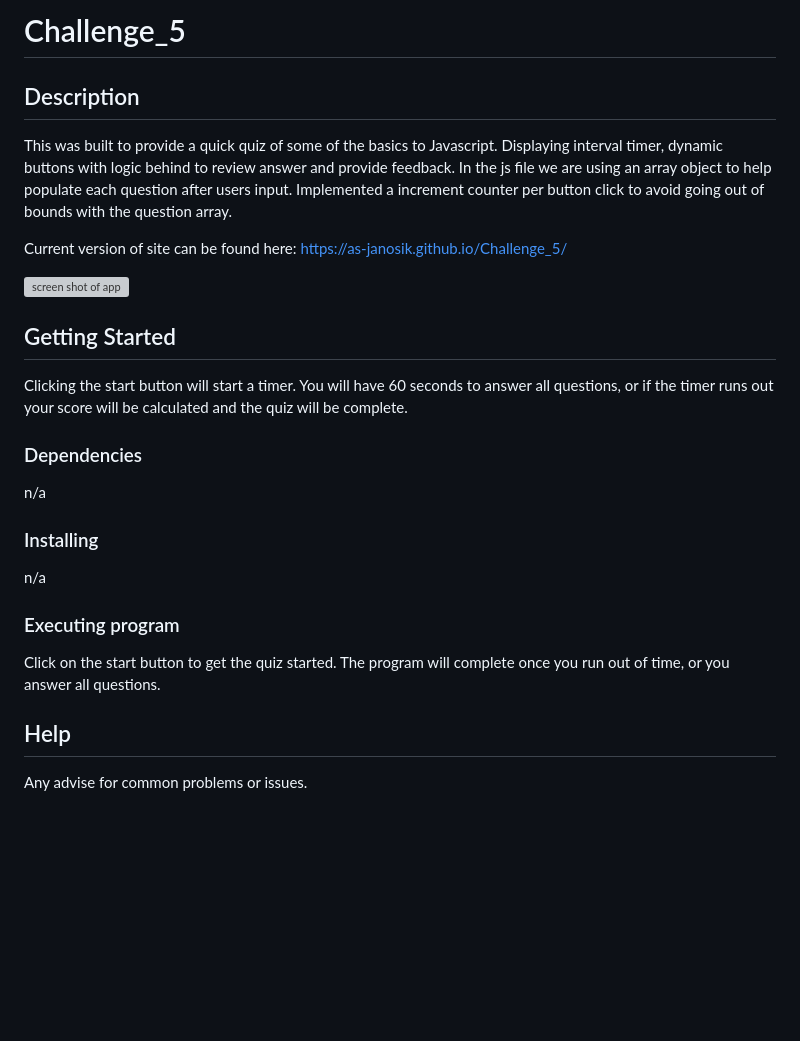
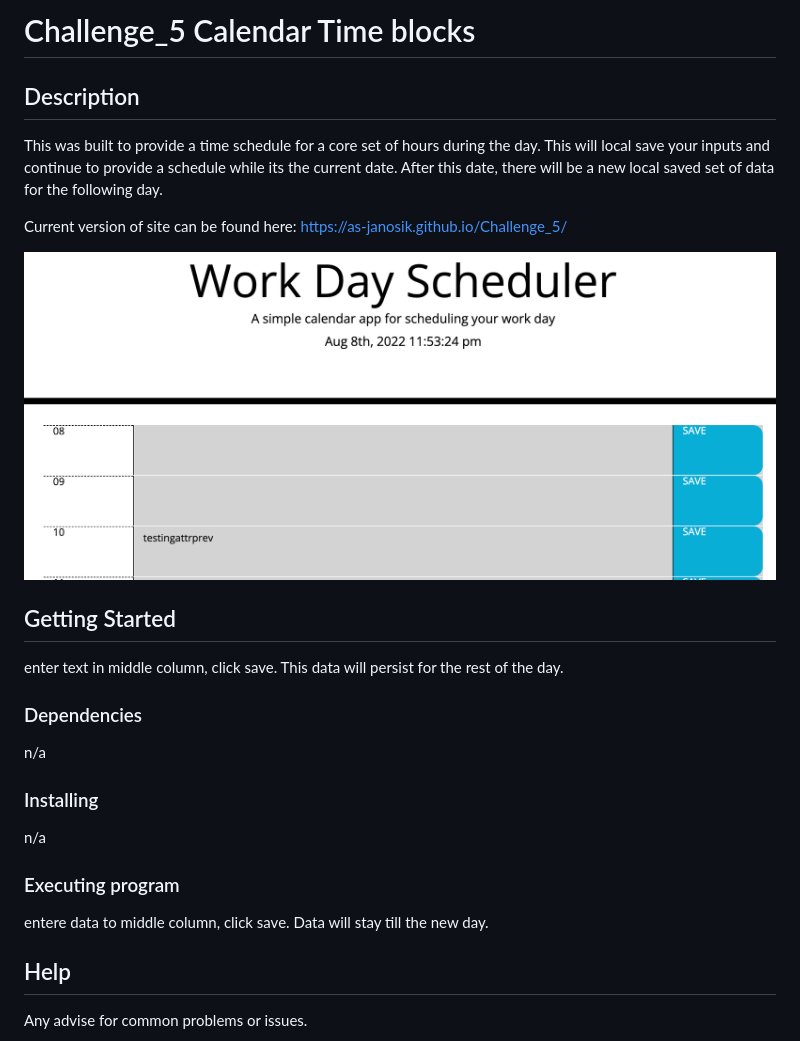
Before and after one commit to as-janosik/Challenge_5, a Markdown page: README.md, the part around the change. Rendered like a GitHub page; pictures changed too: assets/images/Screen Shot 2022-08-08 at 11.53.25 PM.png (added); blank space fills up the shorter version; grey boxes are pictures that could not be loaded.

```diff
--- a/README.md
+++ b/README.md
@@ -1,17 +1,17 @@
-# Challenge_5
+# Challenge_5 Calendar Time blocks
 
 ## Description
 
-This was built to provide a quick quiz of some of the basics to Javascript.  Displaying interval timer, dynamic buttons with logic behind to review answer and provide feedback.  In the js file we are using an array object to help populate each question after users input.  Implemented a increment counter per button click to avoid going out of bounds with the question array.
+This was built to provide a time schedule for a core set of hours during the day.  This will local save your inputs and continue to provide a schedule while its the current date.  After this date, there will be a new local saved set of data for the following day.
 
 
 Current version of site can be found here:
 https://as-janosik.github.io/Challenge_5/
 
-![screen shot of app](./assets/images/Screen%20Shot%202022-08-01%20at%2010.34.21%20PM.png "Web App Screenshot")
+![screen shot of app](./assets/images/Screen%20Shot%202022-08-08%20at%2011.53.25%20PM.png "Web App Screenshot")
 
 ## Getting Started
-Clicking the start button will start a timer.  You will have 60 seconds to answer all questions, or if the timer runs out your score will be calculated and the quiz will be complete.
+enter text in middle column, click save.  This data will persist for the rest of the day.
 ### Dependencies
 n/a
 
@@ -20,7 +20,7 @@ n/a
 
 ### Executing program
 
-Click on the start button to get the quiz started. The program will complete once you run out of time, or you answer all questions.
+entere data to middle column, click save.  Data will stay till the new day.
 
 ## Help
 
```
Also changed, not shown: 02-Challenge/README.md (deleted, +0 -99 lines), 02-Challenge/05-third-party-apis-homework-demo.gif (deleted), 1 other file.
